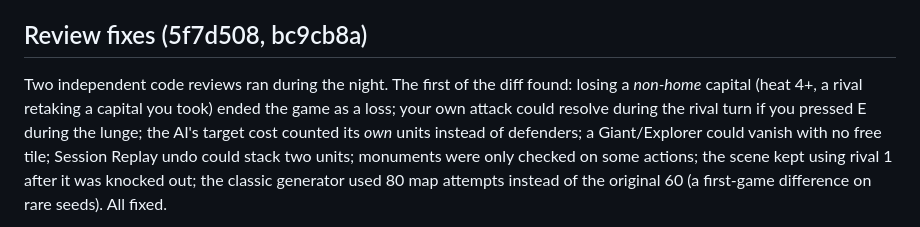
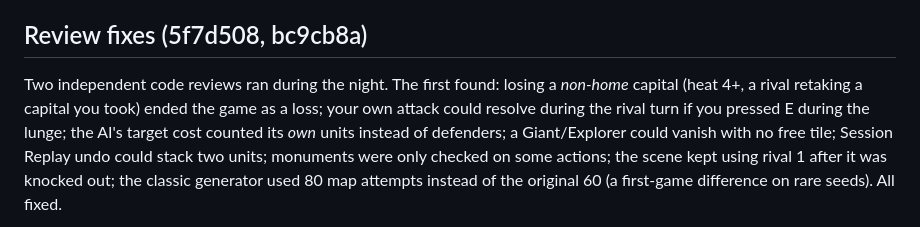
Before and after one commit to CEMcNEill/games, a Markdown page: hogtopia/OVERNIGHT-REPORT.md, the part around the change. Rendered like a GitHub page.

Commit message:
hogtopia: report wording
Co-Authored-By: Claude Opus 5.5 <noreply@anthropic.com>

```diff
--- a/hogtopia/OVERNIGHT-REPORT.md
+++ b/hogtopia/OVERNIGHT-REPORT.md
@@ -44,7 +44,7 @@ existing theme (default, 3 examples, the real `ledgerly-hogtopia` prospect) load
 - Final commit: report and notes.
 
 ## Review fixes (5f7d508, bc9cb8a)
-Two independent code reviews ran during the night. The first of the diff found: losing a *non-home* capital (heat 4+, a rival retaking a capital
+Two independent code reviews ran during the night. The first found: losing a *non-home* capital (heat 4+, a rival retaking a capital
 you took) ended the game as a loss; your own attack could resolve during the rival turn if you pressed E
 during the lunge; the AI's target cost counted its *own* units instead of defenders; a Giant/Explorer
 could vanish with no free tile; Session Replay undo could stack two units; monuments were only checked
```
